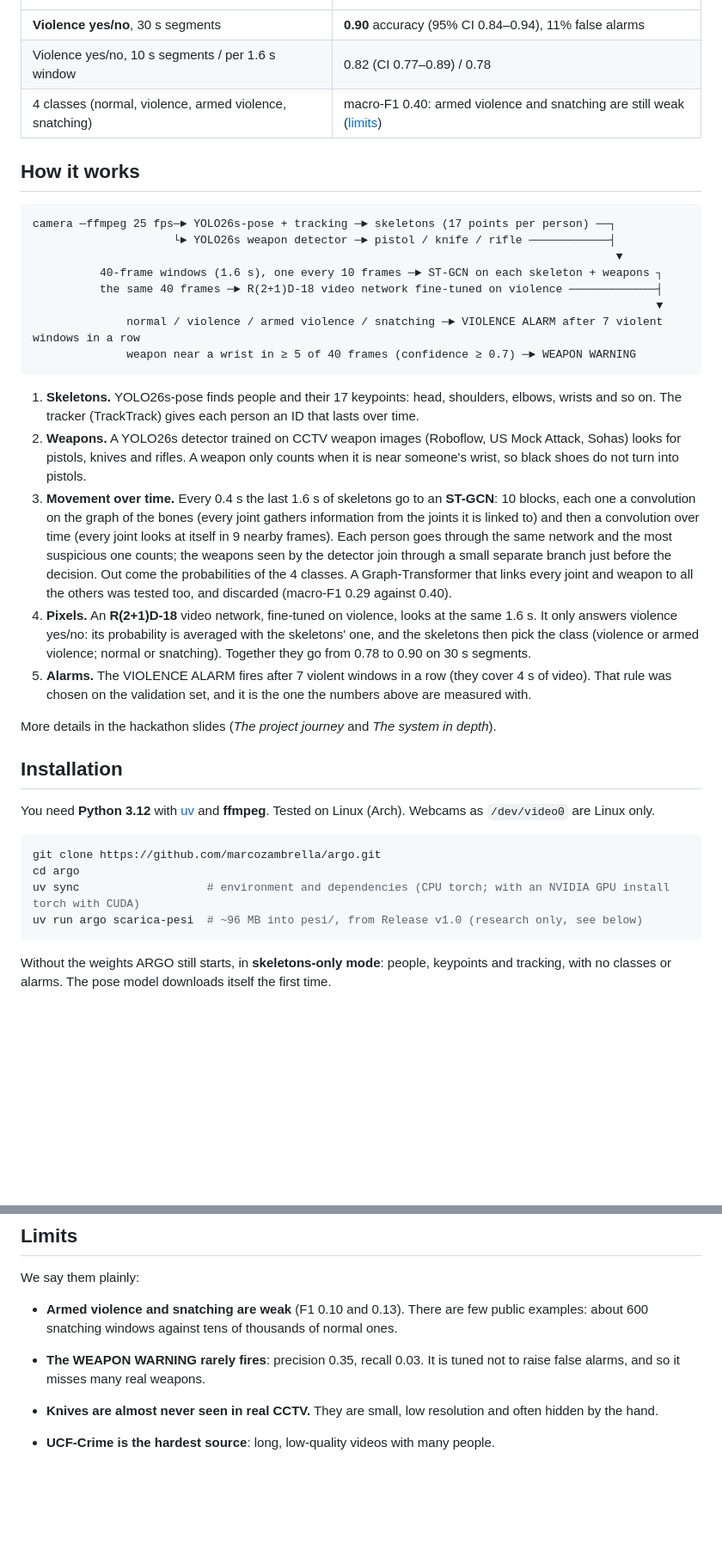
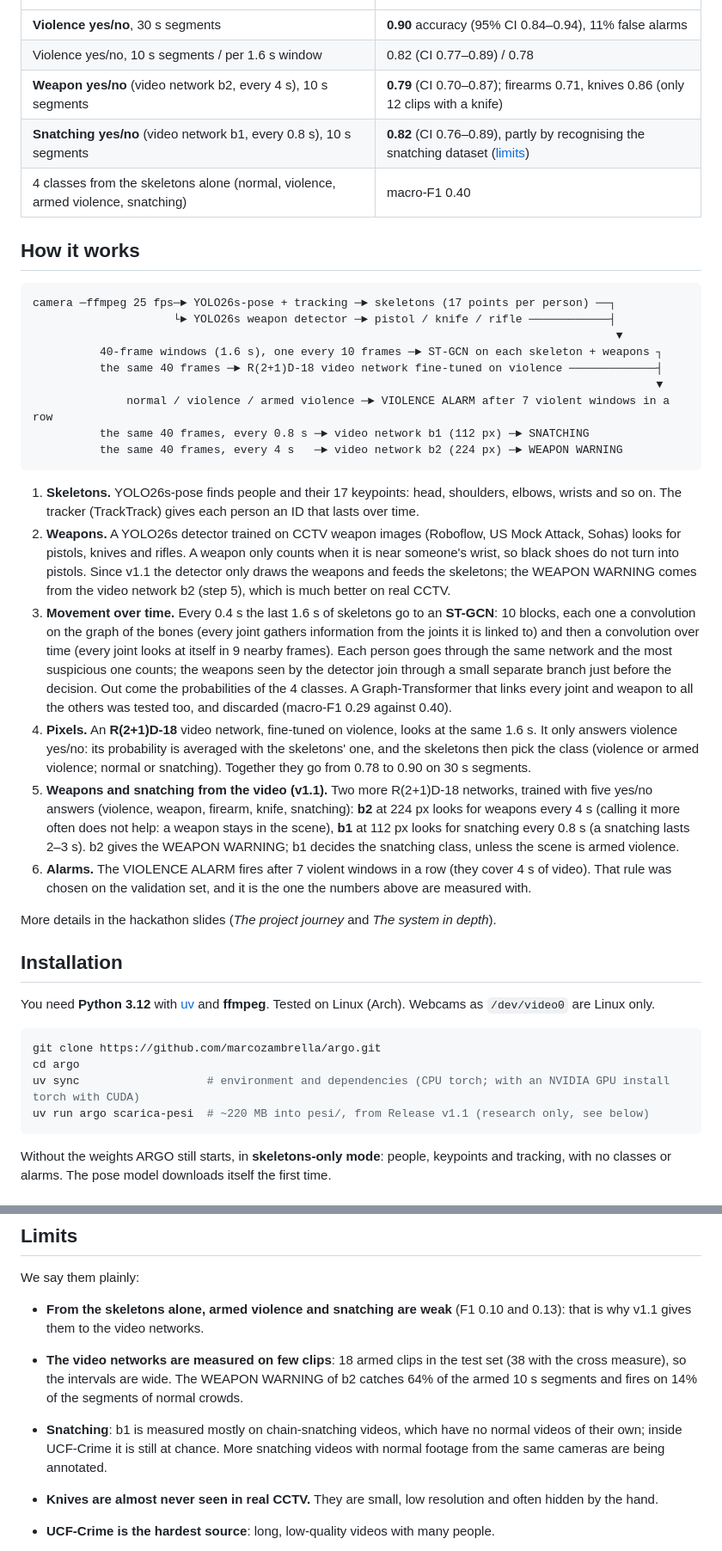
Before and after one commit to marcozambrella/argo, a Markdown page: README.md, 2 parts joined by grey strips. Shown at 86% size. Rendered like a GitHub page; blank space fills up the shorter version.

Commit message:
README: armi e scippi dalle reti video b2 e b1 (v1.1), numeri alle cadenze del sistema e limiti
Co-Authored-By: Claude Opus 5.5 <noreply@anthropic.com>

````diff
--- a/README.md
+++ b/README.md
@@ -20,7 +20,9 @@ Everything it sees is also saved to files that other programs can read: keypoint
 |---|---|
 | **Violence yes/no**, 30 s segments | **0.90** accuracy (95% CI 0.84–0.94), 11% false alarms |
 | Violence yes/no, 10 s segments / per 1.6 s window | 0.82 (CI 0.77–0.89) / 0.78 |
-| 4 classes (normal, violence, armed violence, snatching) | macro-F1 0.40: armed violence and snatching are still weak ([limits](#limits)) |
+| **Weapon yes/no** (video network b2, every 4 s), 10 s segments | **0.79** (CI 0.70–0.87); firearms 0.71, knives 0.86 (only 12 clips with a knife) |
+| **Snatching yes/no** (video network b1, every 0.8 s), 10 s segments | **0.82** (CI 0.76–0.89), partly by recognising the snatching dataset ([limits](#limits)) |
+| 4 classes from the skeletons alone (normal, violence, armed violence, snatching) | macro-F1 0.40 |
 
 ## How it works
 
@@ -31,15 +33,17 @@ camera ─ffmpeg 25 fps─► YOLO26s-pose + tracking ─► skeletons (17 point
           40-frame windows (1.6 s), one every 10 frames ─► ST-GCN on each skeleton + weapons ┐
           the same 40 frames ─► R(2+1)D-18 video network fine-tuned on violence ─────────────┤
                                                                                              ▼
-              normal / violence / armed violence / snatching ─► VIOLENCE ALARM after 7 violent windows in a row
-              weapon near a wrist in ≥ 5 of 40 frames (confidence ≥ 0.7) ─► WEAPON WARNING
+              normal / violence / armed violence ─► VIOLENCE ALARM after 7 violent windows in a row
+          the same 40 frames, every 0.8 s ─► video network b1 (112 px) ─► SNATCHING
+          the same 40 frames, every 4 s   ─► video network b2 (224 px) ─► WEAPON WARNING
 ```
 
 1. **Skeletons.** YOLO26s-pose finds people and their 17 keypoints: head, shoulders, elbows, wrists and so on. The tracker (TrackTrack) gives each person an ID that lasts over time.
-2. **Weapons.** A YOLO26s detector trained on CCTV weapon images (Roboflow, US Mock Attack, Sohas) looks for pistols, knives and rifles. A weapon only counts when it is near someone's wrist, so black shoes do not turn into pistols.
+2. **Weapons.** A YOLO26s detector trained on CCTV weapon images (Roboflow, US Mock Attack, Sohas) looks for pistols, knives and rifles. A weapon only counts when it is near someone's wrist, so black shoes do not turn into pistols. Since v1.1 the detector only draws the weapons and feeds the skeletons; the WEAPON WARNING comes from the video network b2 (step 5), which is much better on real CCTV.
 3. **Movement over time.** Every 0.4 s the last 1.6 s of skeletons go to an **ST-GCN**: 10 blocks, each one a convolution on the graph of the bones (every joint gathers information from the joints it is linked to) and then a convolution over time (every joint looks at itself in 9 nearby frames). Each person goes through the same network and the most suspicious one counts; the weapons seen by the detector join through a small separate branch just before the decision. Out come the probabilities of the 4 classes. A Graph-Transformer that links every joint and weapon to all the others was tested too, and discarded (macro-F1 0.29 against 0.40).
 4. **Pixels.** An **R(2+1)D-18** video network, fine-tuned on violence, looks at the same 1.6 s. It only answers violence yes/no: its probability is averaged with the skeletons' one, and the skeletons then pick the class (violence or armed violence; normal or snatching). Together they go from 0.78 to 0.90 on 30 s segments.
-5. **Alarms.** The VIOLENCE ALARM fires after 7 violent windows in a row (they cover 4 s of video). That rule was chosen on the validation set, and it is the one the numbers above are measured with.
+5. **Weapons and snatching from the video (v1.1).** Two more R(2+1)D-18 networks, trained with five yes/no answers (violence, weapon, firearm, knife, snatching): **b2** at 224 px looks for weapons every 4 s (calling it more often does not help: a weapon stays in the scene), **b1** at 112 px looks for snatching every 0.8 s (a snatching lasts 2–3 s). b2 gives the WEAPON WARNING; b1 decides the snatching class, unless the scene is armed violence.
+6. **Alarms.** The VIOLENCE ALARM fires after 7 violent windows in a row (they cover 4 s of video). That rule was chosen on the validation set, and it is the one the numbers above are measured with.
 
 More details in the hackathon slides (*The project journey* and *The system in depth*).
 
@@ -51,7 +55,7 @@ You need **Python 3.12** with [uv](https://docs.astral.sh/uv/) and **ffmpeg**. T
 git clone https://github.com/marcozambrella/argo.git
 cd argo
 uv sync                   # environment and dependencies (CPU torch; with an NVIDIA GPU install torch with CUDA)
-uv run argo scarica-pesi  # ~96 MB into pesi/, from Release v1.0 (research only, see below)
+uv run argo scarica-pesi  # ~220 MB into pesi/, from Release v1.1 (research only, see below)
 ```
 
 Without the weights ARGO still starts, in **skeletons-only mode**: people, keypoints and tracking, with no classes or alarms. The pose model downloads itself the first time.
@@ -157,8 +161,9 @@ A bigger detector (YOLO26m at 1280 px) sees more pistols in real CCTV (0.41), bu
 ## Limits
 
 We say them plainly:
-- **Armed violence and snatching are weak** (F1 0.10 and 0.13). There are few public examples: about 600 snatching windows against tens of thousands of normal ones.
-- **The WEAPON WARNING rarely fires**: precision 0.35, recall 0.03. It is tuned not to raise false alarms, and so it misses many real weapons.
+- **From the skeletons alone, armed violence and snatching are weak** (F1 0.10 and 0.13): that is why v1.1 gives them to the video networks.
+- **The video networks are measured on few clips**: 18 armed clips in the test set (38 with the cross measure), so the intervals are wide. The WEAPON WARNING of b2 catches 64% of the armed 10 s segments and fires on 14% of the segments of normal crowds.
+- **Snatching**: b1 is measured mostly on chain-snatching videos, which have no normal videos of their own; inside UCF-Crime it is still at chance. More snatching videos with normal footage from the same cameras are being annotated.
 - **Knives are almost never seen in real CCTV.** They are small, low resolution and often hidden by the hand.
 - **UCF-Crime is the hardest source**: long, low-quality videos with many people.
 - **In very dense crowds** tracking sometimes loses people.
````
Also changed, not shown: other parts of README.md (+2 -2 lines).
